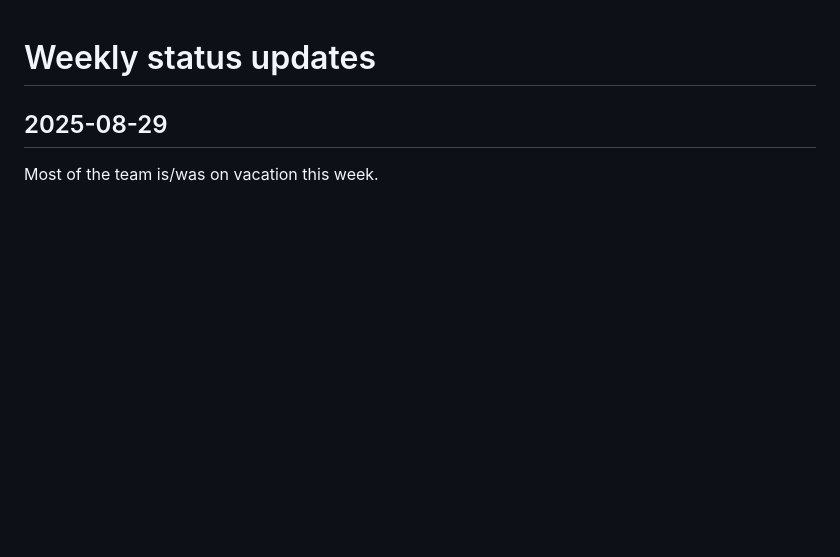
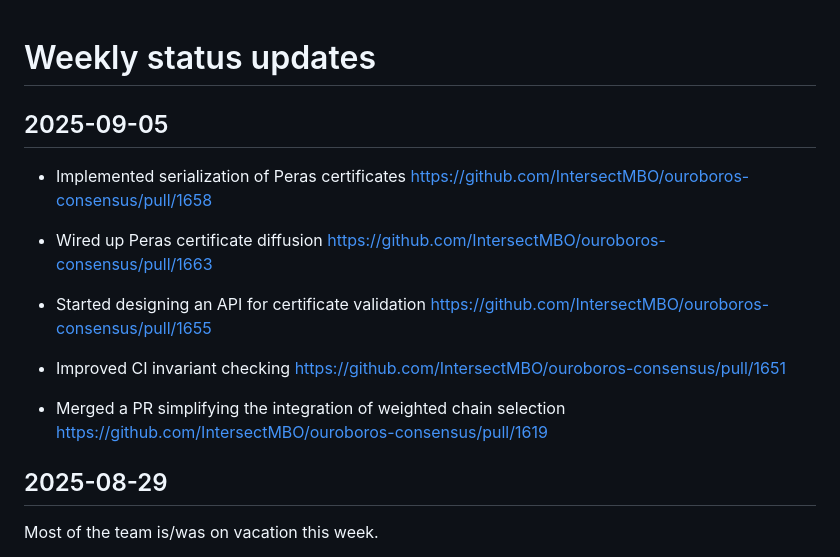
Before and after one commit to tweag/cardano-peras, a Markdown page: docs/weekly-updates.md, the part around the change. Drawn GitHub-style; blank space fills up the shorter version.

Commit message:
Weekly update 2025-09-05

```diff
--- a/docs/weekly-updates.md
+++ b/docs/weekly-updates.md
@@ -1,4 +1,16 @@
 # Weekly status updates
+
+## 2025-09-05
+
+ - Implemented serialization of Peras certificates https://github.com/IntersectMBO/ouroboros-consensus/pull/1658
+
+ - Wired up Peras certificate diffusion https://github.com/IntersectMBO/ouroboros-consensus/pull/1663
+
+ - Started designing an API for certificate validation https://github.com/IntersectMBO/ouroboros-consensus/pull/1655
+
+ - Improved CI invariant checking https://github.com/IntersectMBO/ouroboros-consensus/pull/1651
+
+ - Merged a PR simplifying the integration of weighted chain selection https://github.com/IntersectMBO/ouroboros-consensus/pull/1619
 
 ## 2025-08-29
 
```
